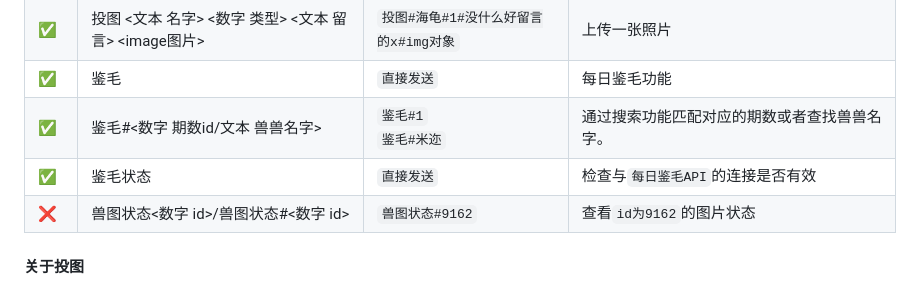
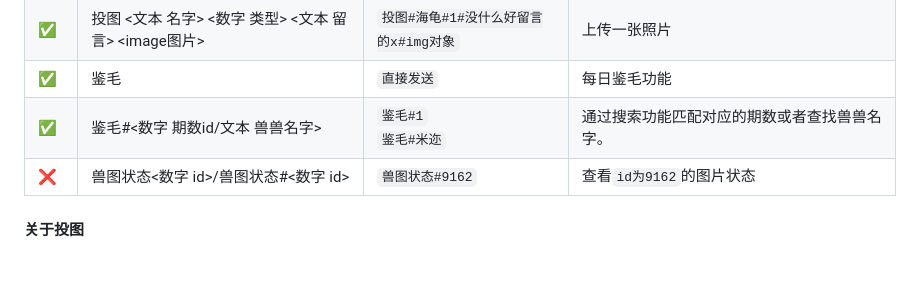
Before and after one commit to Harmless-Turtle/LingHuiBot, a Markdown page: markdown/furry_system.md, the part around the change. Drawn GitHub-style; blank space fills up the shorter version.

Commit message:
docs: 删除鉴毛状态说明行（按维护者意见）
鉴毛状态 命令在 76e856d 已被移除，维护者确认直接从文档删除该行即可。

本地验证：pyright（0 errors）、tests/test_smoke.py 冒烟均通过。

```diff
--- a/markdown/furry_system.md
+++ b/markdown/furry_system.md
@@ -37,7 +37,6 @@
 | ✅  | 投图 <文本 名字> <数字 类型> <文本 留言> <image图片>    | `投图#海龟#1#没什么好留言的x#img对象` | 上传一张照片                                  |
 | ✅  | 鉴毛                                      | `直接发送`                   | 每日鉴毛功能                                  |
 | ✅  | 鉴毛#<数字 期数id/文本 兽兽名字>                    | `鉴毛#1`<br>`鉴毛#米迩`        | 通过搜索功能匹配对应的期数或者查找兽兽名字。                  |
-| ✅  | 鉴毛状态                                    | `直接发送`                   | 检查与`每日鉴毛API`的连接是否有效                     |
 | ❌  | 兽图状态<数字 id>/兽图状态#<数字 id>                | `兽图状态#9162`              | 查看`id为9162`的图片状态                        |
 
 #### 关于投图
```
